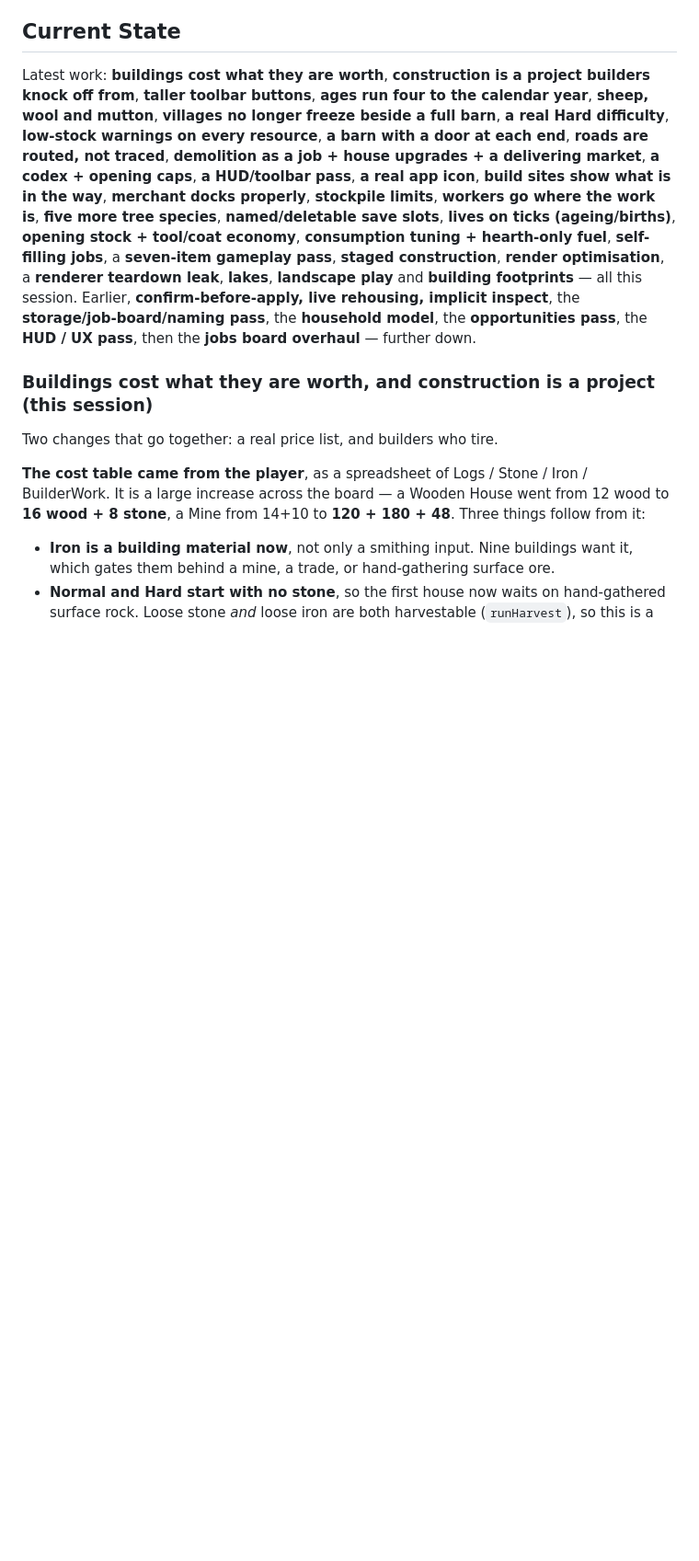
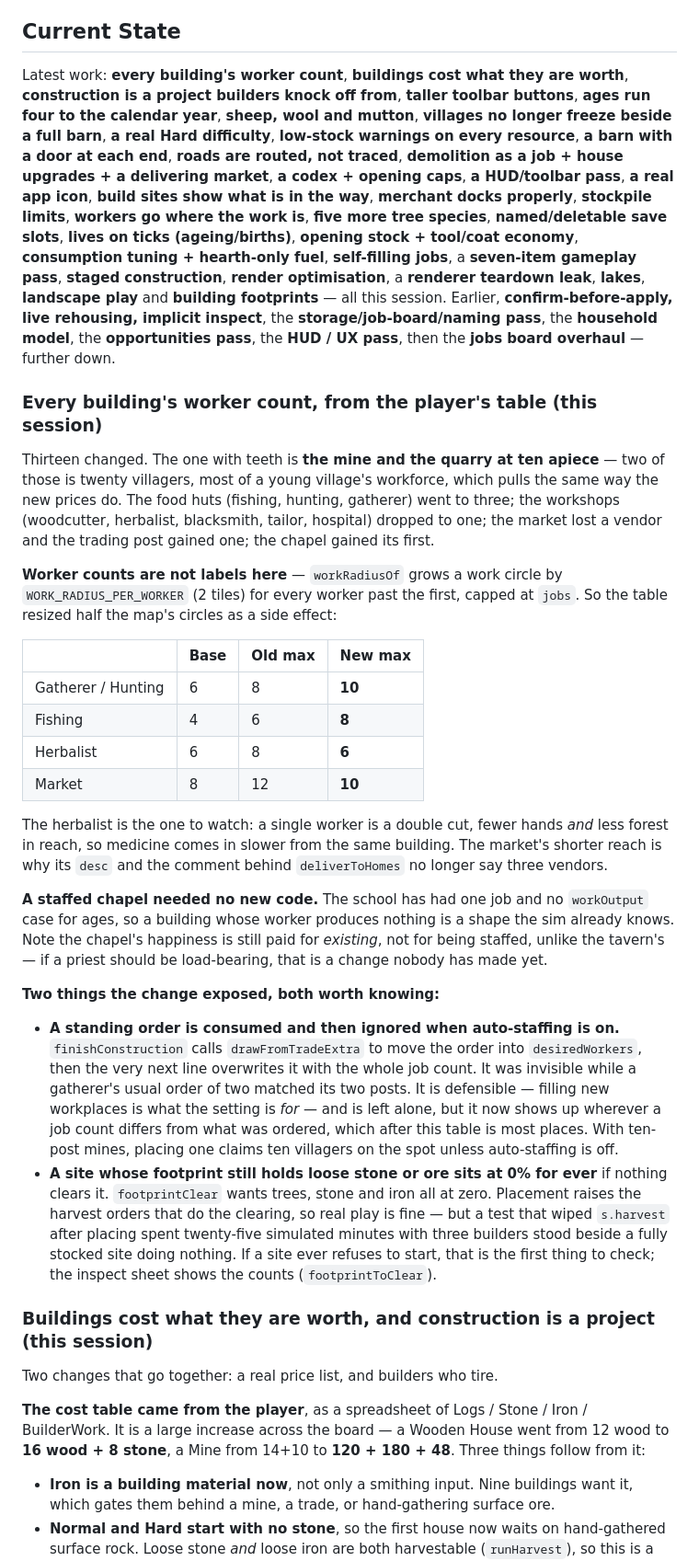
Before and after one commit to centerzl93-lang/mobile-game, a Markdown page: HANDOFF.md, the part around one of its changes. Shown at 92% size. Drawn GitHub-style; blank space fills up the shorter version.

Commit message:
Write up the worker table and the two things it exposed
Records what the thirteen changes were, and the part that is easy to miss:
worker counts resize work circles, two tiles a head, so the table quietly
widened the food huts and narrowed the herbalist to six — fewer hands and
less forest in reach at once.

Also the two findings. A standing order is consumed and then overwritten by
the job count when auto-staffing is on, which was invisible while a
gatherer's usual order matched its posts and now is not; with ten-post
mines, placing one claims ten villagers on the spot. And a site whose
footprint still holds loose stone or ore never starts at all if nothing
clears it — real play raises those orders at placement, but it is the first
thing to check if a site refuses to begin.

Co-Authored-By: Claude Opus 5 <noreply@anthropic.com>
Claude-Session: https://claude.ai/code/session_0195HiVomeZ62KqP5hUFdh7G

```diff
--- a/HANDOFF.md
+++ b/HANDOFF.md
@@ -23,7 +23,8 @@ Vite + vite-plugin-pwa, installable on iPhone, deployed to GitHub Pages.
 - **Asset rule:** CC0/permissive only — never any commercial game's copyrighted assets.
 
 ## Current State
-Latest work: **buildings cost what they are worth**,
+Latest work: **every building's worker count**,
+**buildings cost what they are worth**,
 **construction is a project builders knock off from**,
 **taller toolbar buttons**,
 **ages run four to the calendar year**,
@@ -46,6 +47,50 @@ Latest work: **buildings cost what they are worth**,
 Earlier, **confirm-before-apply, live rehousing, implicit inspect**, the **storage/job-board/naming pass**,
 the **household model**, the **opportunities pass**, the **HUD / UX pass**, then the **jobs board
 overhaul** — further down.
+
+### Every building's worker count, from the player's table (this session)
+
+Thirteen changed. The one with teeth is **the mine and the quarry at ten apiece** — two of those is
+twenty villagers, most of a young village's workforce, which pulls the same way the new prices do.
+The food huts (fishing, hunting, gatherer) went to three; the workshops (woodcutter, herbalist,
+blacksmith, tailor, hospital) dropped to one; the market lost a vendor and the trading post gained
+one; the chapel gained its first.
+
+**Worker counts are not labels here** — `workRadiusOf` grows a work circle by
+`WORK_RADIUS_PER_WORKER` (2 tiles) for every worker past the first, capped at `jobs`. So the table
+resized half the map's circles as a side effect:
+
+| | Base | Old max | New max |
+|---|---|---|---|
+| Gatherer / Hunting | 6 | 8 | **10** |
+| Fishing | 4 | 6 | **8** |
+| Herbalist | 6 | 8 | **6** |
+| Market | 8 | 12 | **10** |
+
+The herbalist is the one to watch: a single worker is a double cut, fewer hands *and* less forest
+in reach, so medicine comes in slower from the same building. The market's shorter reach is why
+its `desc` and the comment behind `deliverToHomes` no longer say three vendors.
+
+**A staffed chapel needed no new code.** The school has had one job and no `workOutput` case for
+ages, so a building whose worker produces nothing is a shape the sim already knows. Note the
+chapel's happiness is still paid for *existing*, not for being staffed, unlike the tavern's — if a
+priest should be load-bearing, that is a change nobody has made yet.
+
+**Two things the change exposed, both worth knowing:**
+
+- **A standing order is consumed and then ignored when auto-staffing is on.**
+  `finishConstruction` calls `drawFromTradeExtra` to move the order into `desiredWorkers`, then the
+  very next line overwrites it with the whole job count. It was invisible while a gatherer's usual
+  order of two matched its two posts. It is defensible — filling new workplaces is what the setting
+  is *for* — and is left alone, but it now shows up wherever a job count differs from what was
+  ordered, which after this table is most places. With ten-post mines, placing one claims ten
+  villagers on the spot unless auto-staffing is off.
+- **A site whose footprint still holds loose stone or ore sits at 0% for ever** if nothing clears
+  it. `footprintClear` wants trees, stone and iron all at zero. Placement raises the harvest orders
+  that do the clearing, so real play is fine — but a test that wiped `s.harvest` after placing
+  spent twenty-five simulated minutes with three builders stood beside a fully stocked site doing
+  nothing. If a site ever refuses to start, that is the first thing to check; the inspect sheet
+  shows the counts (`footprintToClear`).
 
 ### Buildings cost what they are worth, and construction is a project (this session)
 
```
Also changed, not shown: other parts of HANDOFF.md (+1 -1 lines).
